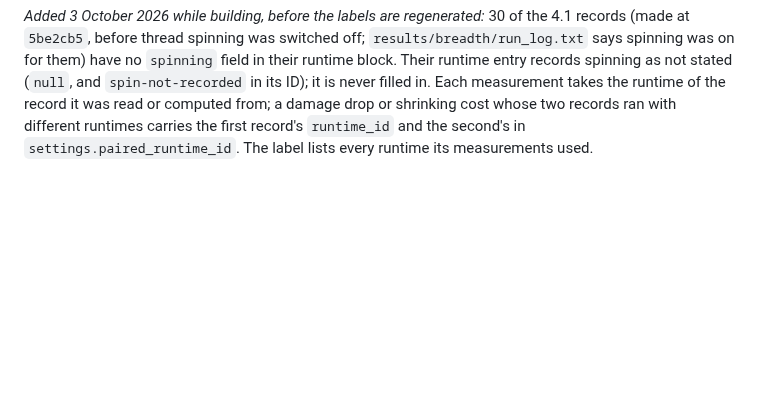
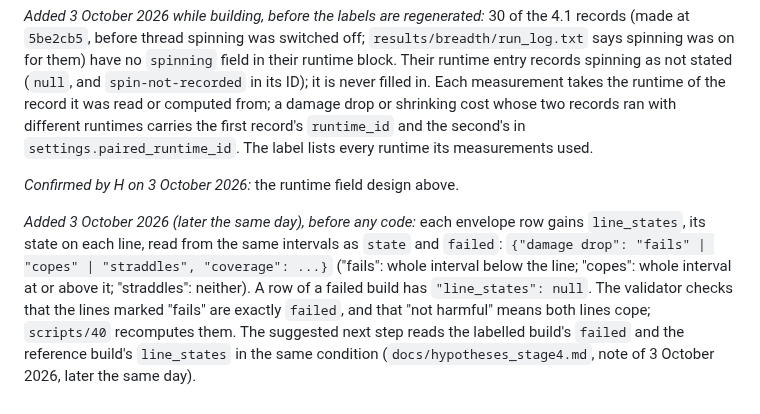
Before and after one commit to Vasco1290/Brokkr, a Markdown page: docs/label_schema.md, the part around the change. Rendered like a GitHub page; blank space fills up the shorter version.

```diff
--- a/docs/label_schema.md
+++ b/docs/label_schema.md
@@ -424,3 +424,14 @@ not stated (`null`, and `spin-not-recorded` in its ID); it is never filled in. E
 the runtime of the record it was read or computed from; a damage drop or shrinking cost whose two
 records ran with different runtimes carries the first record's `runtime_id` and the second's in
 `settings.paired_runtime_id`. The label lists every runtime its measurements used.
+
+*Confirmed by H on 3 October 2026:* the runtime field design above.
+
+*Added 3 October 2026 (later the same day), before any code:* each envelope row gains `line_states`, its
+state on each line, read from the same intervals as `state` and `failed`:
+`{"damage drop": "fails" | "copes" | "straddles", "coverage": ...}` ("fails": whole interval below the
+line; "copes": whole interval at or above it; "straddles": neither). A row of a failed build has
+`"line_states": null`. The validator checks that the lines marked "fails" are exactly `failed`, and that
+"not harmful" means both lines cope; `scripts/40` recomputes them. The suggested next step reads the
+labelled build's `failed` and the reference build's `line_states` in the same condition
+(`docs/hypotheses_stage4.md`, note of 3 October 2026, later the same day).
```
Also changed, not shown: docs/hypotheses_stage4.md (+35 -0 lines).
